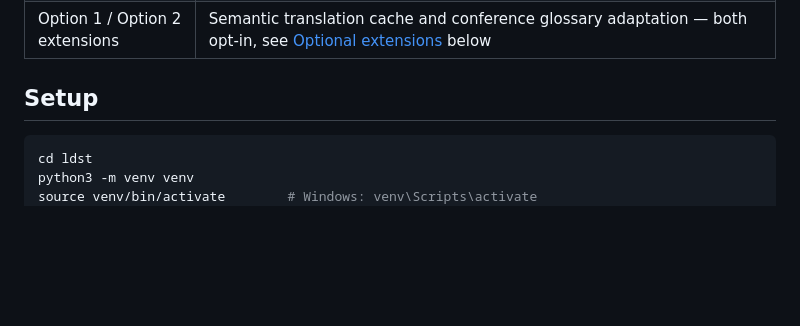
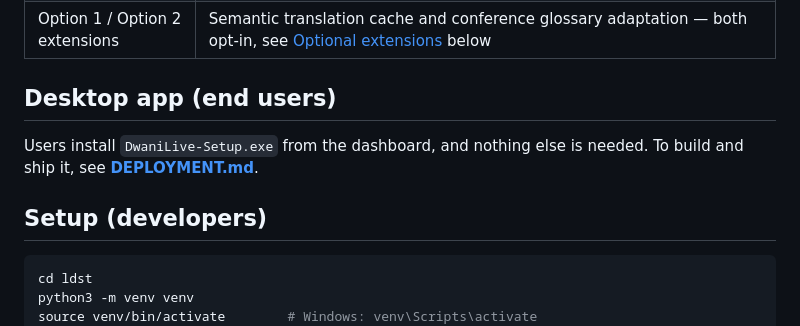
Before and after one commit to khushi-070906/Dwani, a Markdown page: README.md, the part around the change. Drawn GitHub-style; blank space fills up the shorter version.

Commit message:
Docs: deployment guide and release checklist

````diff
--- a/README.md
+++ b/README.md
@@ -10,7 +10,11 @@ Implements the four modules from Section 4 of the proposal, mapped directly to c
 | 4.4 Attendee Client | `static/attendee.html` — dropdown language picker + live caption stream over `/ws/captions`, no app install |
 | Option 1 / Option 2 extensions | Semantic translation cache and conference glossary adaptation — both opt-in, see [Optional extensions](#optional-extensions) below |
 
-## Setup
+## Desktop app (end users)
+
+Users install `DwaniLive-Setup.exe` from the dashboard, and nothing else is needed. To build and ship it, see **[DEPLOYMENT.md](DEPLOYMENT.md)**.
+
+## Setup (developers)
 
 ```bash
 cd ldst
````
Also changed, not shown: DEPLOYMENT.md (added, +61 -0 lines).
